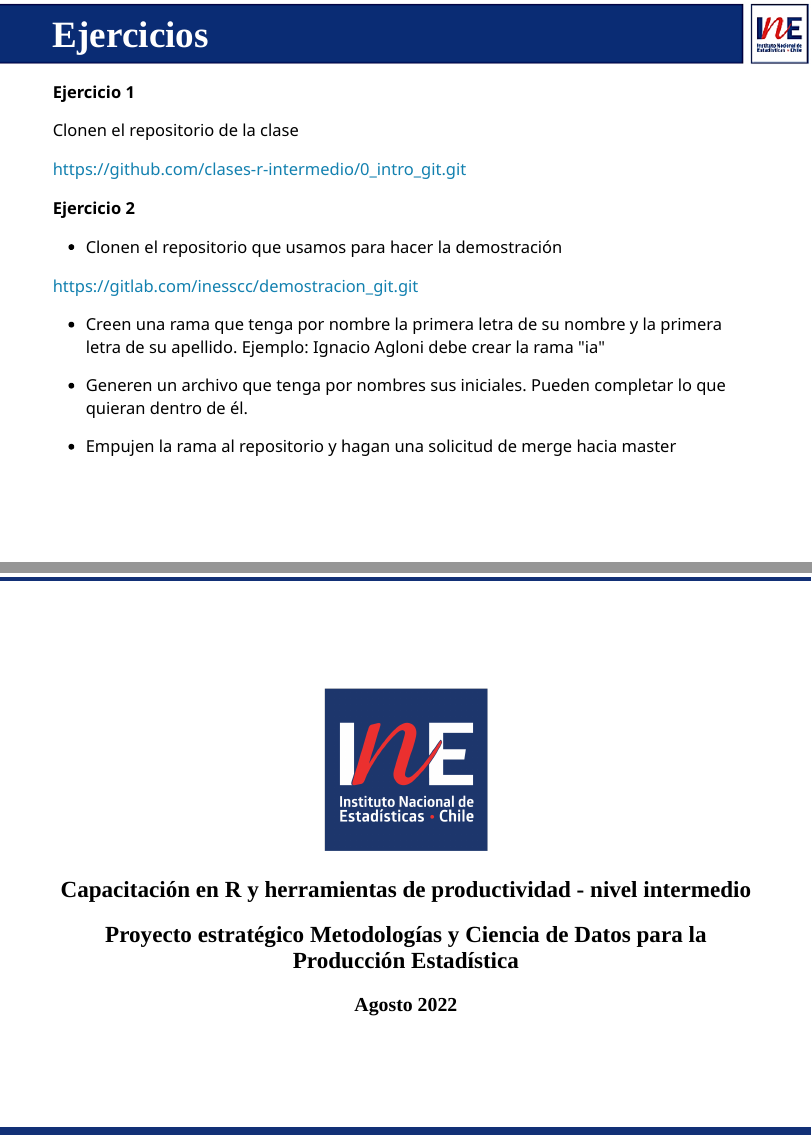
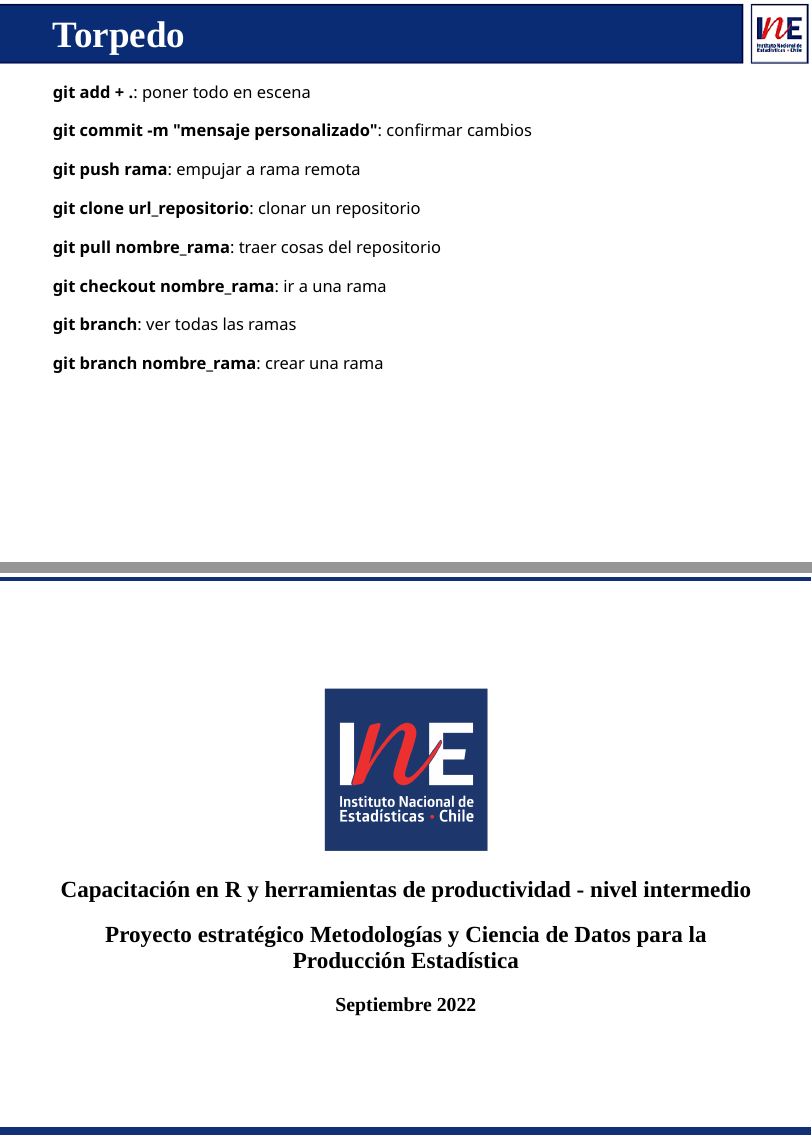
Before and after one commit to inesscc/git_censo, an R Markdown document (intro_git.Rmd): pages 28 and 30 of 30 before the commit and pages 28 and 31 of 31 after it, joined at a grey line. Rendered offline with R 4.5, knitr and Pandoc, with nearby package versions; the slides are laid out offline by our stand-in for remark.js, each with all of its steps uncovered, in fonts that may differ from those the slides ask for, and without slide numbers, shadows or browser add-ons.

Commit message:
agregar torpedo

```diff
--- a/intro_git.Rmd
+++ b/intro_git.Rmd
@@ -691,6 +691,32 @@ La estrategia de unión en este caso es recursiva
 
 
 ---
+
+background-image: url("imagenes/fondo2.PNG")
+background-size: contain;
+background-position: 100% 0%
+
+# Torpedo
+
+**git add + .**: poner todo en escena
+
+**git commit -m "mensaje personalizado"**: confirmar cambios
+
+**git push rama**: empujar a rama remota
+
+**git clone url_repositorio**: clonar un repositorio
+
+**git pull nombre_rama**: traer cosas del repositorio
+
+**git checkout nombre_rama**: ir a una rama
+
+**git branch**: ver todas las ramas
+
+**git branch nombre_rama**: crear una rama
+
+
+
+---
 background-image: url("imagenes/fondo2.PNG")
 background-size: contain;
 background-position: 100% 0%
@@ -740,4 +766,4 @@ class: center, middle
 
 ## Proyecto estratégico Metodologías y Ciencia de Datos para la Producción Estadística
 
-### Agosto 2022
+### Septiembre 2022
```
Also changed, not shown: index.html, intro_git.Rmd (2 more changed lines).
